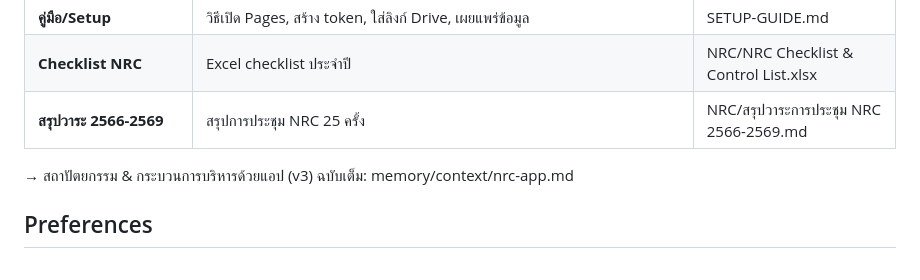
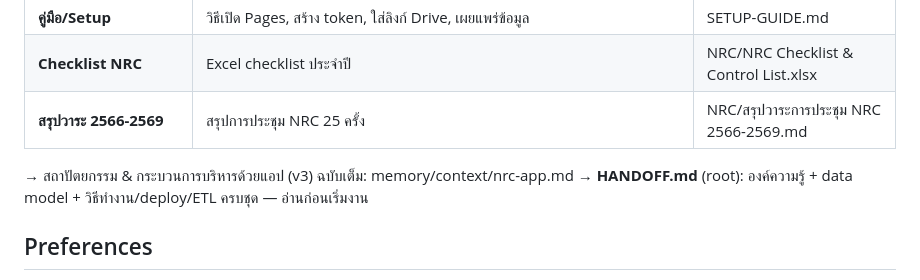
Before and after one commit to jinnaphas/NRCmanagement, a Markdown page: CLAUDE.md, the part around the change. Drawn GitHub-style.

```diff
--- a/CLAUDE.md
+++ b/CLAUDE.md
@@ -57,6 +57,7 @@
 | **สรุปวาระ 2566-2569** | สรุปการประชุม NRC 25 ครั้ง | NRC/สรุปวาระการประชุม NRC 2566-2569.md |
 
 → สถาปัตยกรรม & กระบวนการบริหารด้วยแอป (v3) ฉบับเต็ม: memory/context/nrc-app.md
+→ **HANDOFF.md** (root): องค์ความรู้ + data model + วิธีทำงาน/deploy/ETL ครบชุด — อ่านก่อนเริ่มงาน
 
 ## Preferences
 - ภาษาหลัก: ภาษาไทย (English สำหรับ technical terms)
```
Also changed, not shown: HANDOFF.md (added, +125 -0 lines), memory/context/nrc-app.md (+10 -0 lines).
